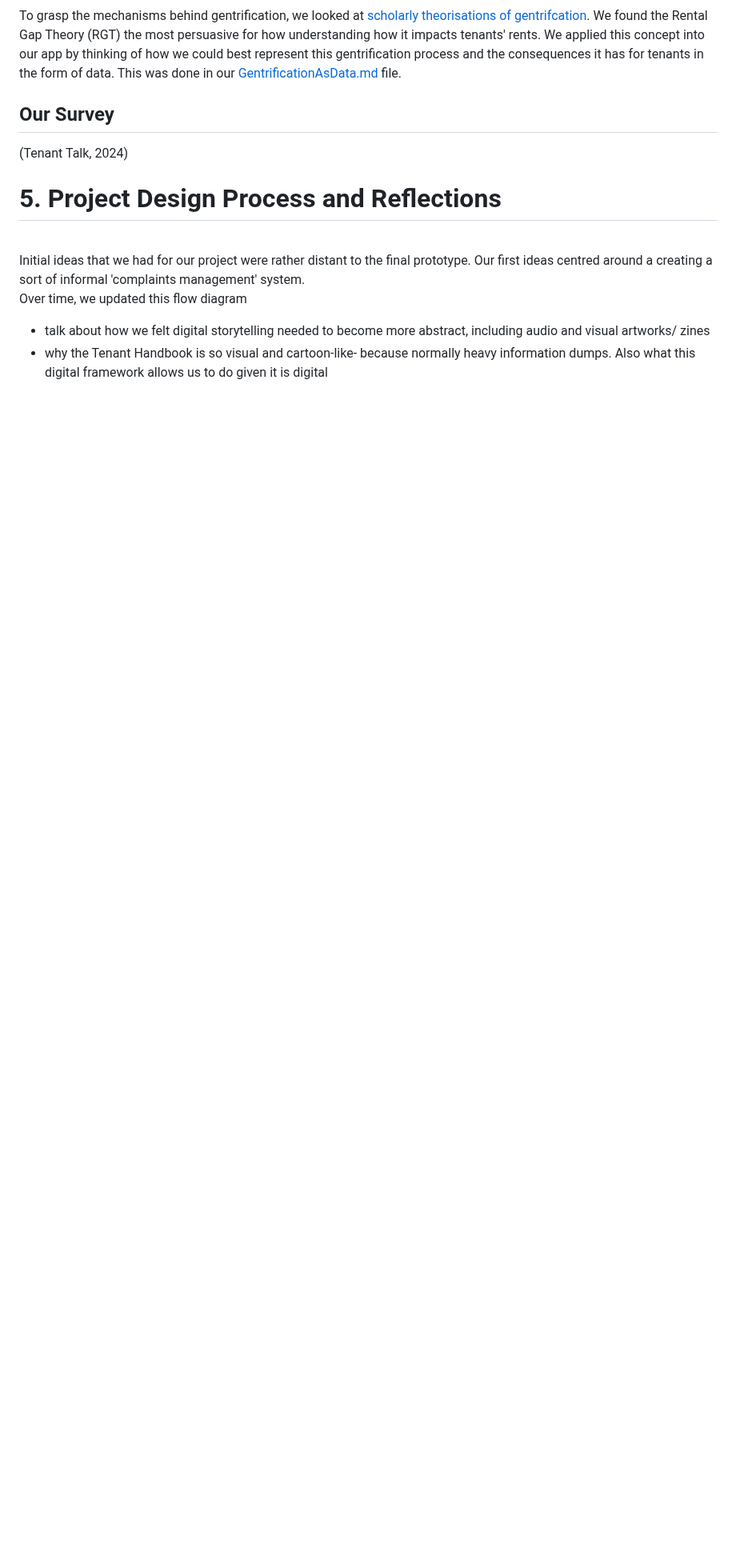
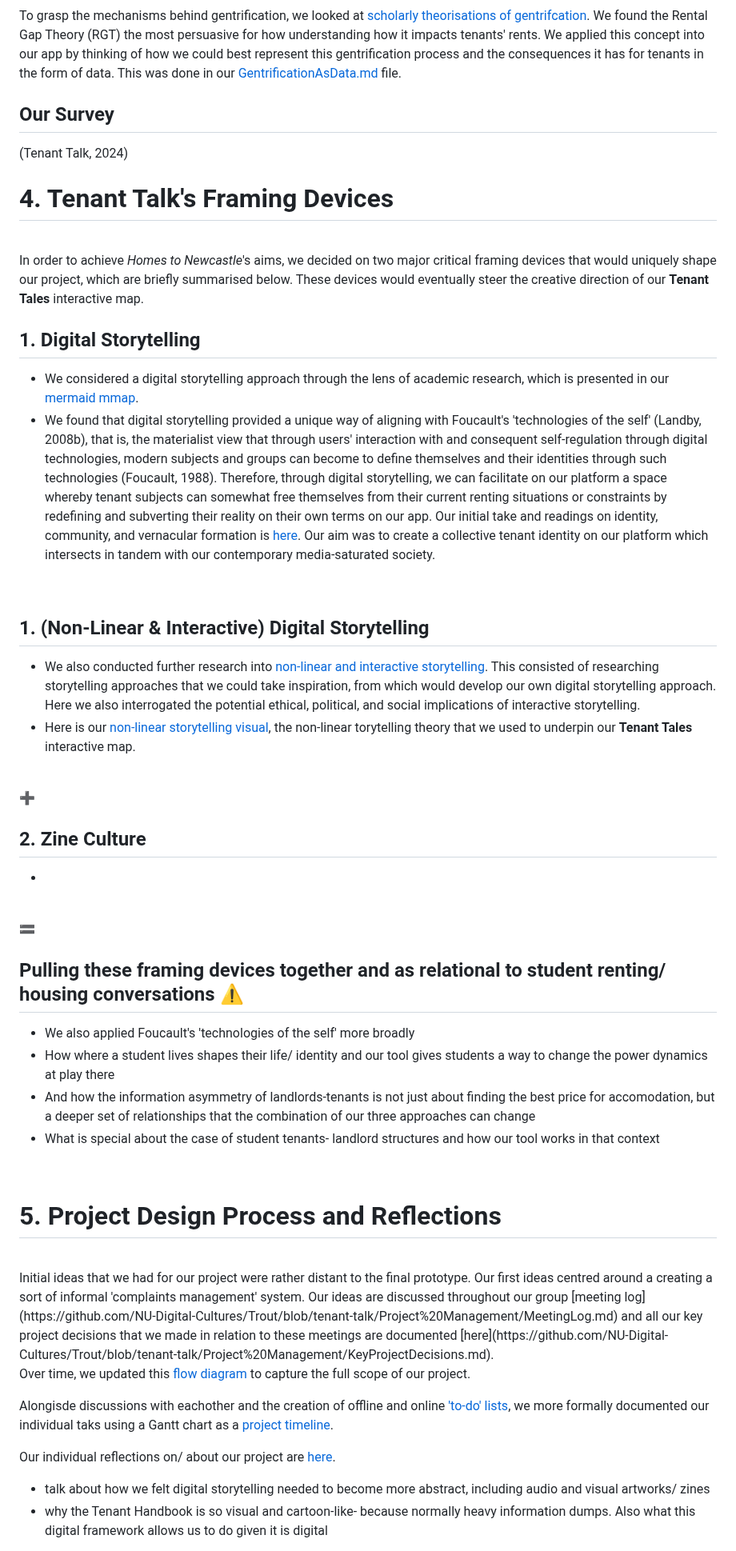
Before and after one commit to NU-Digital-Cultures/Trout, a Markdown page: README.md, the part around one of its changes. Shown at 80% size. Rendered like a GitHub page; blank space fills up the shorter version.

```diff
--- a/README.md
+++ b/README.md
@@ -190,14 +159,50 @@ To grasp the mechanisms behind gentrification, we looked at [scholarly theorisat
 (Tenant Talk, 2024)
 <br>
 
+# 4. Tenant Talk's Framing Devices
+<br>
 
+In order to achieve *Homes to Newcastle*'s aims, we decided on two major critical framing devices that would uniquely shape our project, which are briefly summarised below. These devices would eventually steer the creative direction of our **Tenant Tales** interactive map.
+<br>
+
+## 1. Digital Storytelling
+- We considered a digital storytelling approach through the lens of academic research, which is presented in our [mermaid mmap](https://github.com/NU-Digital-Cultures/Trout/blob/tenant-talk/Project%20Research/Digital%20Storytelling/DigitalStorytellingResearch.md).
+- We found that digital storytelling provided a unique way of aligning with Foucault's 'technologies of the self' (Landby, 2008b), that is, the materialist view that through users' interaction with and consequent self-regulation through digital technologies, modern subjects and groups can become to define themselves and their identities through such technologies (Foucault, 1988). Therefore, through digital storytelling, we can facilitate on our platform a space whereby tenant subjects can somewhat free themselves from their current renting situations or constraints by redefining and subverting their reality on their own terms on our app. Our initial take and readings on identity, community, and vernacular formation is [here](https://github.com/NU-Digital-Cultures/Trout/blob/tenant-talk/Project%20Research/TenantTalkIdentity.md). Our aim was to create a collective tenant identity on our platform which intersects in tandem with our contemporary media-saturated society.
+<br>
+
+## 1. (Non-Linear & Interactive) Digital Storytelling
+- We also conducted further research into [non-linear and interactive storytelling](https://github.com/NU-Digital-Cultures/Trout/blob/tenant-talk/Project%20Research/Digital%20Storytelling/InteractiveNonLinearStorytelling.md). This consisted of researching storytelling approaches that we could take inspiration, from which would develop our own digital storytelling approach. Here we also interrogated the potential ethical, political, and social implications of interactive storytelling.
+- Here is our [non-linear storytelling visual](https://github.com/NU-Digital-Cultures/Trout/blob/tenant-talk/Project%20Research/Digital%20Storytelling/NonLinearStorytellingVisual.md), the non-linear torytelling theory that we used to underpin our **Tenant Tales** interactive map.
+<br>
+
+➕
+
+## 2. Zine Culture
+-
+
+<br>
+
+🟰
+
+## Pulling these framing devices together and as relational to student renting/ housing conversations :warning:
+- We also applied Foucault's 'technologies of the self' more broadly
+- How where a student lives shapes their life/ identity and our tool gives students a way to change the power dynamics at play there
+- And how the information asymmetry of landlords-tenants is not just about finding the best price for accomodation, but a deeper set of relationships that the combination of our three approaches can change
+- What is special about the case of student tenants- landlord structures and how our tool works in that context
+<br>
 
 # 5. Project Design Process and Reflections
 <br>
-Initial ideas that we had for our project were rather distant to the final prototype. Our first ideas centred around a creating a sort of informal 'complaints management' system.
+Initial ideas that we had for our project were rather distant to the final prototype. Our first ideas centred around a creating a sort of informal 'complaints management' system. Our ideas are discussed throughout our group [meeting log](https://github.com/NU-Digital-Cultures/Trout/blob/tenant-talk/Project%20Management/MeetingLog.md) and all our key project decisions that we made in relation to these meetings are documented [here](https://github.com/NU-Digital-Cultures/Trout/blob/tenant-talk/Project%20Management/KeyProjectDecisions.md).
 <br>
 
-Over time, we updated this flow diagram
+Over time, we updated this [flow diagram](https://github.com/NU-Digital-Cultures/Trout/blob/tenant-talk/Project%20Direction/ScopeOfProject.md) to capture the full scope of our project.
+<br>
+
+Alongisde discussions with eachother and the creation of offline and online ['to-do' lists](https://github.com/NU-Digital-Cultures/Trout/tree/tenant-talk/Project%20Management#:~:text=last%20week-,Updated%20to%20do%20list.md,-Update%20Updated%20to), we more formally documented our individual taks using a Gantt chart as a [project timeline](https://github.com/NU-Digital-Cultures/Trout/blob/tenant-talk/Project%20Management/ProjectTimeline.md).
+<br>
+
+Our individual reflections on/ about our project are [here](https://github.com/NU-Digital-Cultures/Trout/blob/tenant-talk/Project%20Management/IndividualReflections.md).
 - talk about how we felt digital storytelling needed to become more abstract, including audio and visual artworks/ zines
 - why the Tenant Handbook is so visual and cartoon-like- because normally heavy information dumps. Also what this digital framework allows us to do given it is digital
 
```
Also changed, not shown: other parts of README.md (+29 -38 lines).
